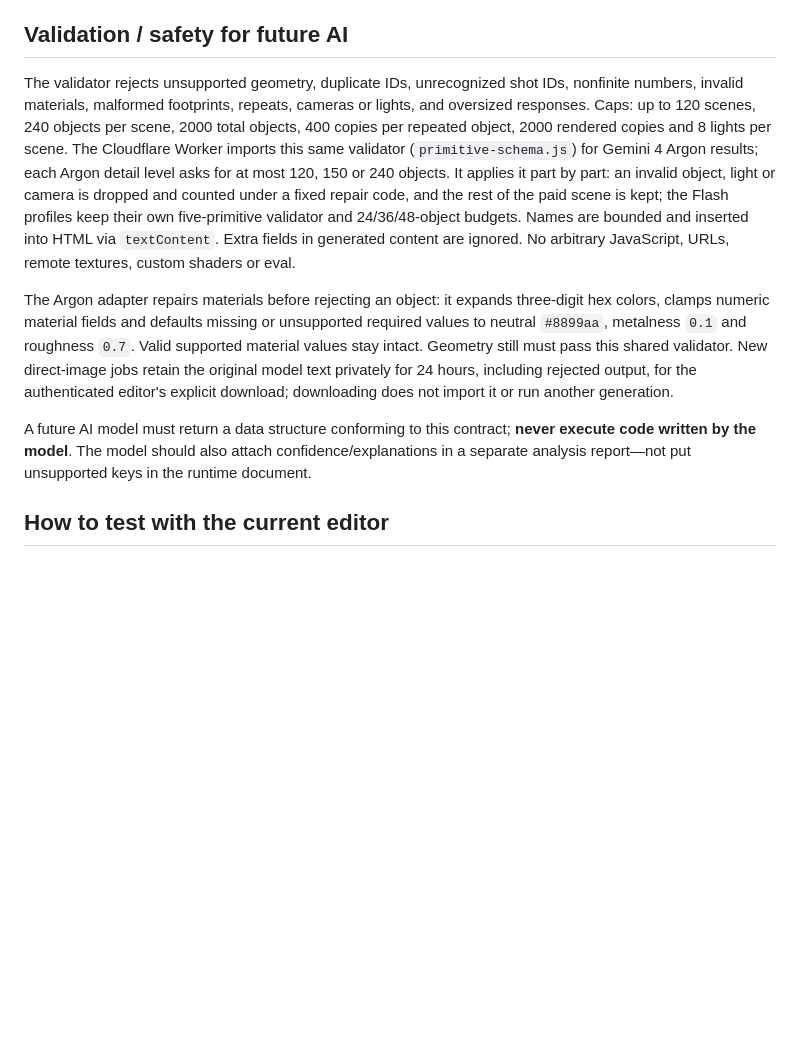
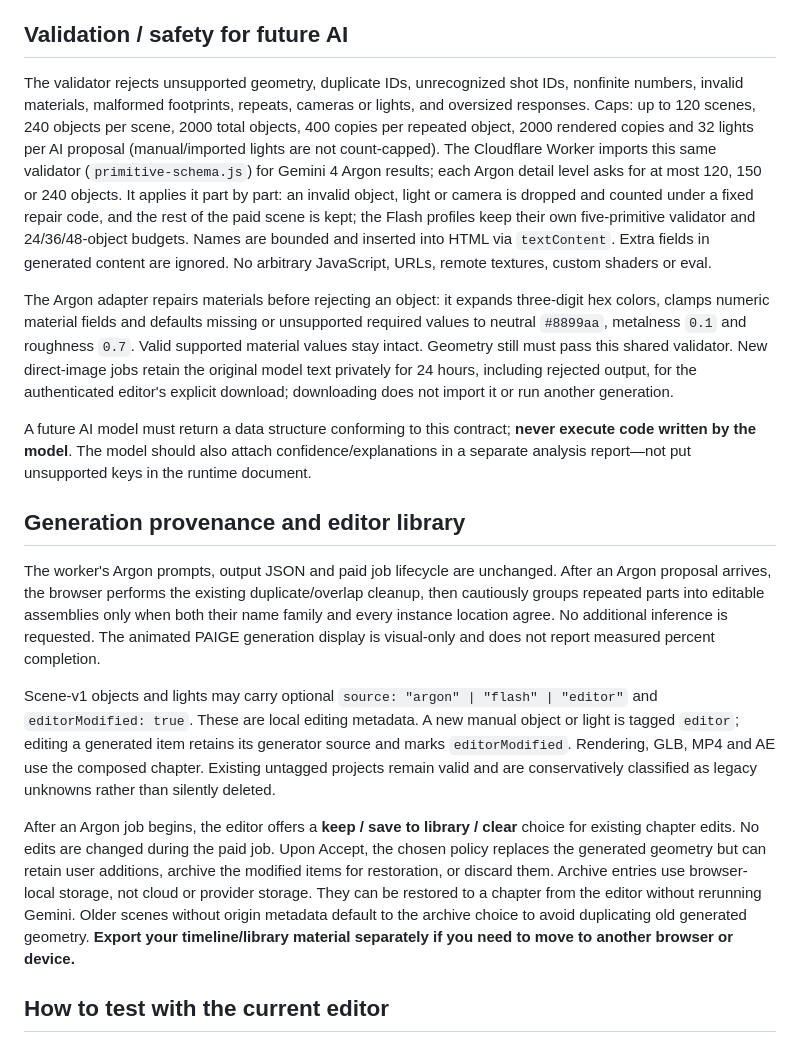
Before and after one commit to Teethree89/paige-video-render, a Markdown page: docs/PRIMITIVE_SCENE_FORMAT.md, the part around the change. Rendered like a GitHub page; blank space fills up the shorter version.

Commit message:
Document unchanged Argon contract and client-side editor provenance and library

```diff
--- a/docs/PRIMITIVE_SCENE_FORMAT.md
+++ b/docs/PRIMITIVE_SCENE_FORMAT.md
@@ -88,11 +88,37 @@ Shot-specific objects render **only during that shot**. When a draft shot has on
 
 ## Validation / safety for future AI
 
-The validator rejects unsupported geometry, duplicate IDs, unrecognized shot IDs, nonfinite numbers, invalid materials, malformed footprints, repeats, cameras or lights, and oversized responses. Caps: up to 120 scenes, 240 objects per scene, 2000 total objects, 400 copies per repeated object, 2000 rendered copies and 8 lights per scene. The Cloudflare Worker imports this same validator (`primitive-schema.js`) for Gemini 4 Argon results; each Argon detail level asks for at most 120, 150 or 240 objects. It applies it part by part: an invalid object, light or camera is dropped and counted under a fixed repair code, and the rest of the paid scene is kept; the Flash profiles keep their own five-primitive validator and 24/36/48-object budgets. Names are bounded and inserted into HTML via `textContent`. Extra fields in generated content are ignored. No arbitrary JavaScript, URLs, remote textures, custom shaders or eval.
+The validator rejects unsupported geometry, duplicate IDs, unrecognized shot IDs, nonfinite numbers, invalid materials, malformed footprints, repeats, cameras or lights, and oversized responses. Caps: up to 120 scenes, 240 objects per scene, 2000 total objects, 400 copies per repeated object, 2000 rendered copies and 32 lights per AI proposal (manual/imported lights are not count-capped). The Cloudflare Worker imports this same validator (`primitive-schema.js`) for Gemini 4 Argon results; each Argon detail level asks for at most 120, 150 or 240 objects. It applies it part by part: an invalid object, light or camera is dropped and counted under a fixed repair code, and the rest of the paid scene is kept; the Flash profiles keep their own five-primitive validator and 24/36/48-object budgets. Names are bounded and inserted into HTML via `textContent`. Extra fields in generated content are ignored. No arbitrary JavaScript, URLs, remote textures, custom shaders or eval.
 
 The Argon adapter repairs materials before rejecting an object: it expands three-digit hex colors, clamps numeric material fields and defaults missing or unsupported required values to neutral `#8899aa`, metalness `0.1` and roughness `0.7`. Valid supported material values stay intact. Geometry still must pass this shared validator. New direct-image jobs retain the original model text privately for 24 hours, including rejected output, for the authenticated editor's explicit download; downloading does not import it or run another generation.
 
 A future AI model must return a data structure conforming to this contract; **never execute code written by the model**. The model should also attach confidence/explanations in a separate analysis report—not put unsupported keys in the runtime document.
+
+## Generation provenance and editor library
+
+The worker's Argon prompts, output JSON and paid job lifecycle are unchanged. After an
+Argon proposal arrives, the browser performs the existing duplicate/overlap cleanup,
+then cautiously groups repeated parts into editable assemblies only when both their
+name family and every instance location agree. No additional inference is requested.
+The animated PAIGE generation display is visual-only and does not report measured
+percent completion.
+
+Scene-v1 objects and lights may carry optional `source: "argon" | "flash" | "editor"`
+and `editorModified: true`. These are local editing metadata. A new manual object
+or light is tagged `editor`; editing a generated item retains its generator source
+and marks `editorModified`. Rendering, GLB, MP4 and AE use the composed chapter.
+Existing untagged projects remain valid and are conservatively classified as legacy
+unknowns rather than silently deleted.
+
+After an Argon job begins, the editor offers a **keep / save to library / clear**
+choice for existing chapter edits. No edits are changed during the paid job. Upon
+Accept, the chosen policy replaces the generated geometry but can retain user
+additions, archive the modified items for restoration, or discard them. Archive
+entries use browser-local storage, not cloud or provider storage. They can be
+restored to a chapter from the editor without rerunning Gemini. Older scenes
+without origin metadata default to the archive choice to avoid duplicating old
+generated geometry. **Export your timeline/library material separately if you
+need to move to another browser or device.**
 
 ## How to test with the current editor
 
```
